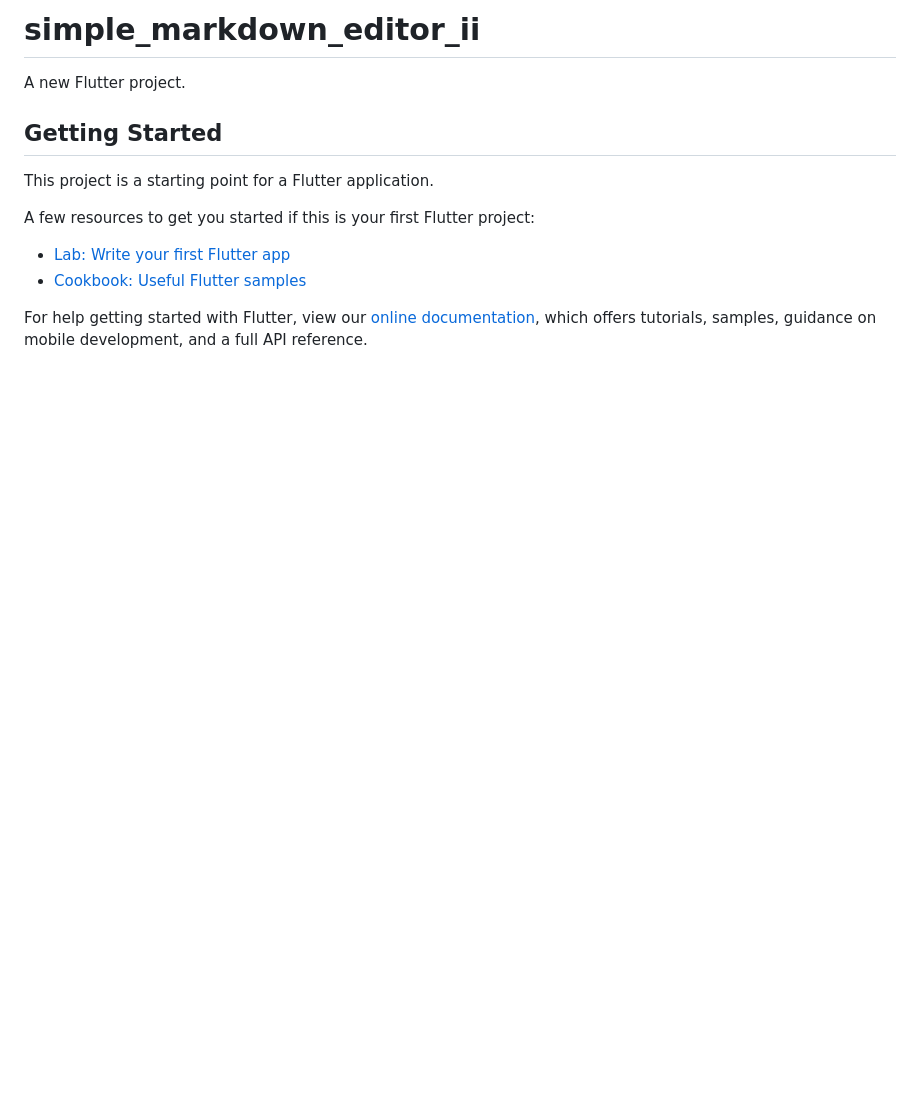
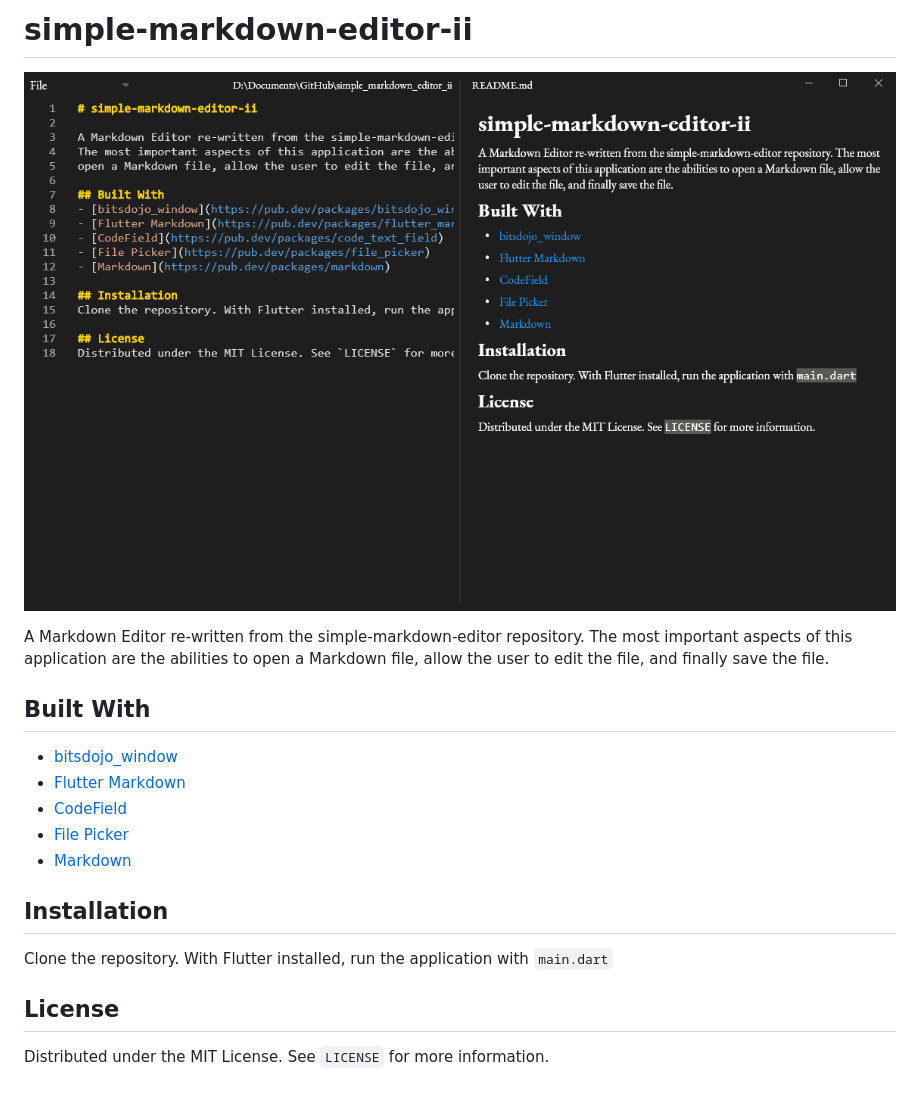
Before and after one commit to arildyk/simple-markdown-editor-ii, a Markdown page: README.md, the part around the change. Rendered like a GitHub page; pictures changed too: images/sme2.png (added); blank space fills up the shorter version.

```diff
--- a/README.md
+++ b/README.md
@@ -1,16 +1,20 @@
-# simple_markdown_editor_ii
+# simple-markdown-editor-ii
 
-A new Flutter project.
+![Screenshot](images/sme2.png)
 
-## Getting Started
+A Markdown Editor re-written from the simple-markdown-editor repository.
+The most important aspects of this application are the abilities to
+open a Markdown file, allow the user to edit the file, and finally save the file.
 
-This project is a starting point for a Flutter application.
+## Built With
+- [bitsdojo_window](https://pub.dev/packages/bitsdojo_window)
+- [Flutter Markdown](https://pub.dev/packages/flutter_markdown)
+- [CodeField](https://pub.dev/packages/code_text_field)
+- [File Picker](https://pub.dev/packages/file_picker)
+- [Markdown](https://pub.dev/packages/markdown)
 
-A few resources to get you started if this is your first Flutter project:
+## Installation
+Clone the repository. With Flutter installed, run the application with `main.dart`
 
-- [Lab: Write your first Flutter app](https://flutter.dev/docs/get-started/codelab)
-- [Cookbook: Useful Flutter samples](https://flutter.dev/docs/cookbook)
-
-For help getting started with Flutter, view our
-[online documentation](https://flutter.dev/docs), which offers tutorials,
-samples, guidance on mobile development, and a full API reference.
+## License
+Distributed under the MIT License. See `LICENSE` for more information.
```
